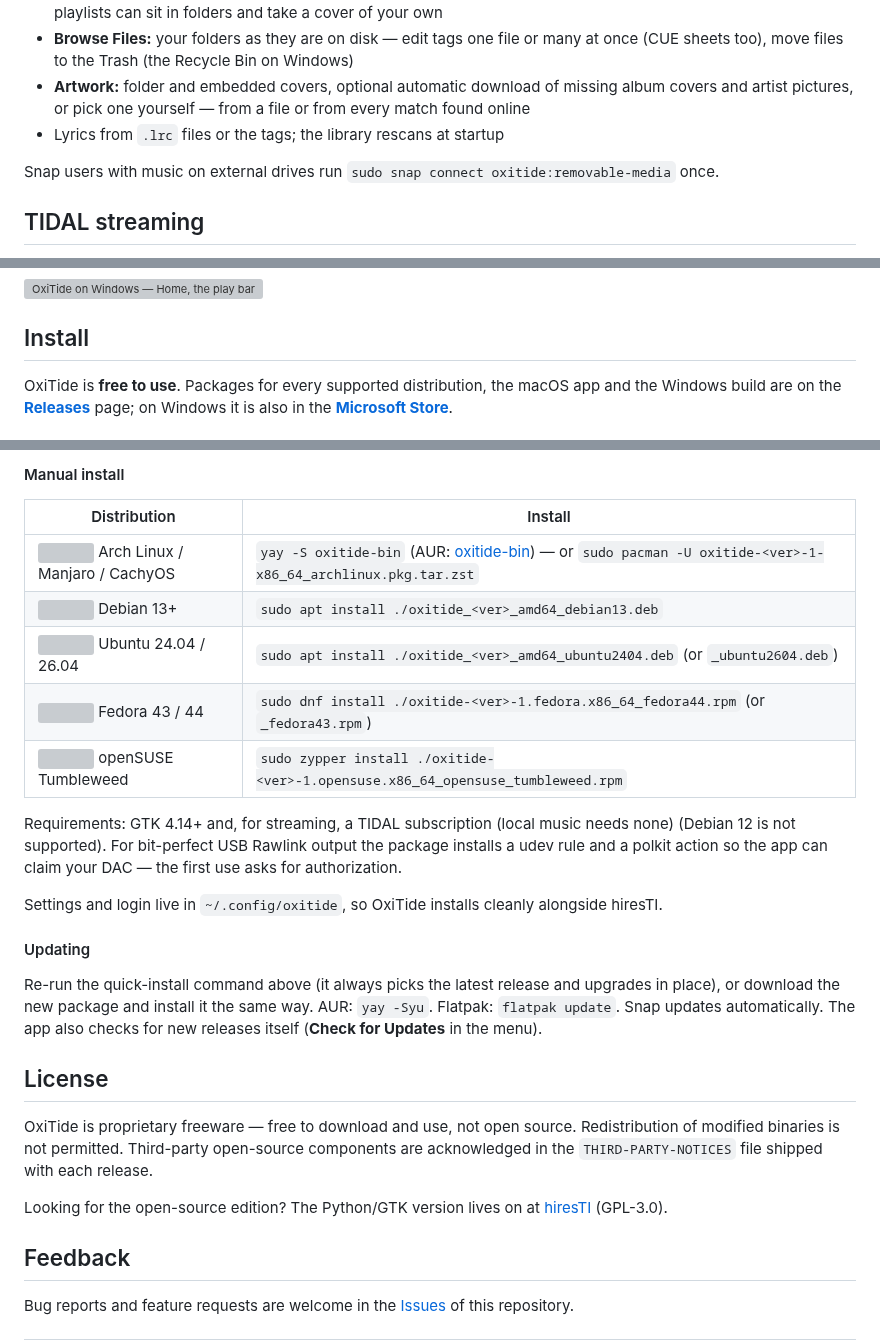
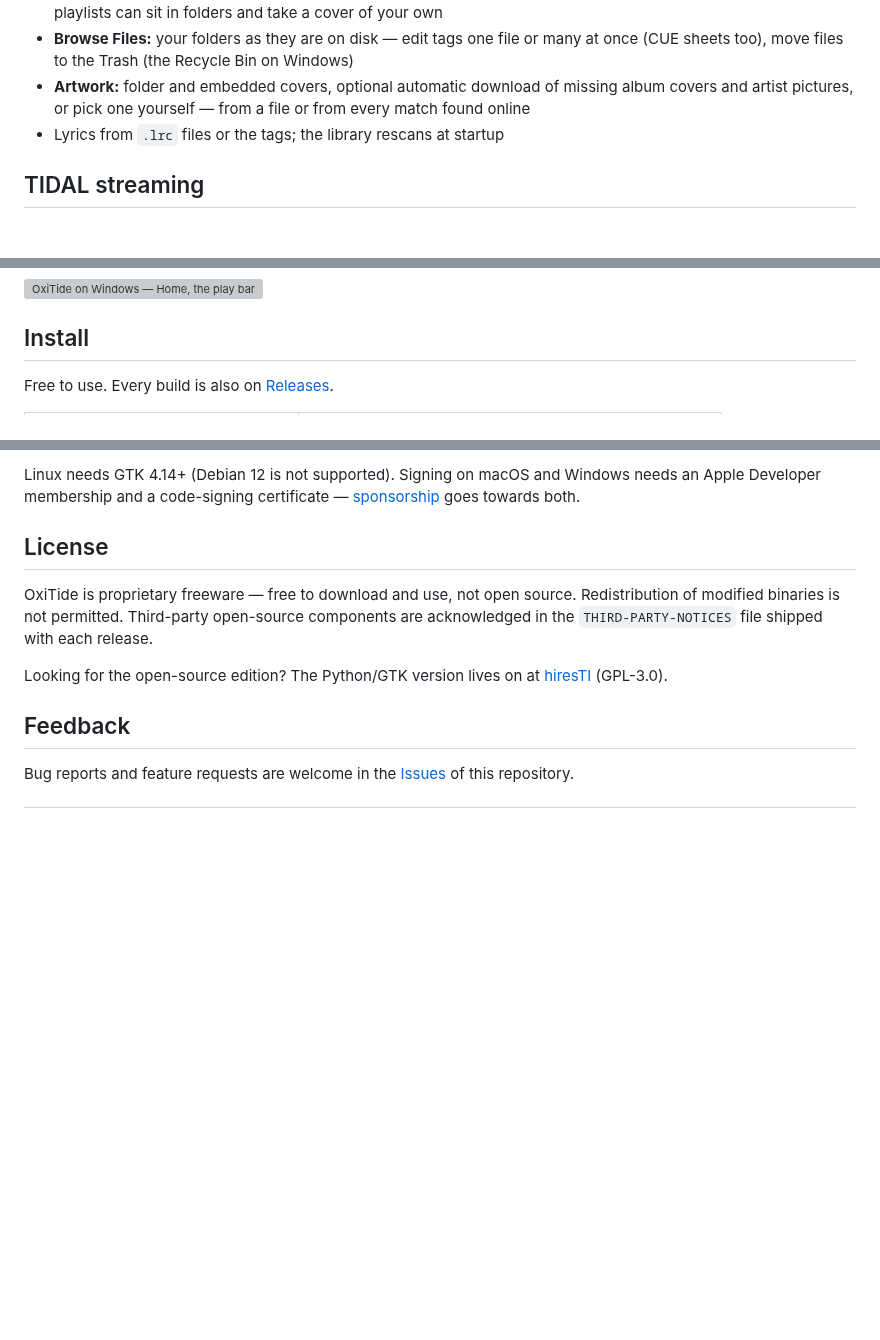
Before and after one commit to yelanxin/OxiTide, a Markdown page: README.md, 3 parts joined by grey strips. Rendered like a GitHub page; blank space fills up the shorter version; grey boxes are pictures that could not be loaded.

Commit message:
README: shorter Install section with download badges

```diff
--- a/README.md
+++ b/README.md
@@ -49,9 +49,6 @@ Windows a first launch opens straight into it; on Linux and macOS pick
   or from every match found online
 - Lyrics from `.lrc` files or the tags; the library rescans at startup
 
-Snap users with music on external drives run
-`sudo snap connect oxitide:removable-media` once.
-
 ## TIDAL streaming
 
 With a TIDAL subscription OxiTide also streams Hi-Res and lossless FLAC,
@@ -89,9 +86,5 @@ title bar matches the rest of KDE or GNOME.
 
 ## Install
 
-OxiTide is **free to use**. Packages for every supported distribution, the
-macOS app and the Windows build are on the
-[**Releases**](https://github.com/yelanxin/OxiTide/releases) page; on
-Windows it is also in the
-[**Microsoft Store**](https://apps.microsoft.com/detail/9NDB0J7K3TCB?referrer=appbadge&mode=direct).
+Free to use. Every build is also on [Releases](https://github.com/yelanxin/OxiTide/releases/latest).
 
@@ -219,26 +121,6 @@ it itself).
-#### Manual install
-
-| Distribution | Install |
-|---|---|
-| <img src="https://cdn.simpleicons.org/archlinux" width="16" alt=""/> Arch Linux / Manjaro / CachyOS | `yay -S oxitide-bin` (AUR: [oxitide-bin](https://aur.archlinux.org/packages/oxitide-bin)) — or `sudo pacman -U oxitide-<ver>-1-x86_64_archlinux.pkg.tar.zst` |
-| <img src="https://cdn.simpleicons.org/debian" width="16" alt=""/> Debian 13+ | `sudo apt install ./oxitide_<ver>_amd64_debian13.deb` |
-| <img src="https://cdn.simpleicons.org/ubuntu" width="16" alt=""/> Ubuntu 24.04 / 26.04 | `sudo apt install ./oxitide_<ver>_amd64_ubuntu2404.deb` (or `_ubuntu2604.deb`) |
-| <img src="https://cdn.simpleicons.org/fedora" width="16" alt=""/> Fedora 43 / 44 | `sudo dnf install ./oxitide-<ver>-1.fedora.x86_64_fedora44.rpm` (or `_fedora43.rpm`) |
-| <img src="https://cdn.simpleicons.org/opensuse" width="16" alt=""/> openSUSE Tumbleweed | `sudo zypper install ./oxitide-<ver>-1.opensuse.x86_64_opensuse_tumbleweed.rpm` |
-
-Requirements: GTK 4.14+ and, for streaming, a TIDAL subscription (local music needs none) (Debian 12 is not supported).
-For bit-perfect USB Rawlink output the package installs a udev rule and a polkit
-action so the app can claim your DAC — the first use asks for authorization.
-
-Settings and login live in `~/.config/oxitide`, so OxiTide installs cleanly
-alongside hiresTI.
-
-#### Updating
-
-Re-run the quick-install command above (it always picks the latest release and
-upgrades in place), or download the new package and install it the same way.
-AUR: `yay -Syu`. Flatpak: `flatpak update`. Snap updates automatically. The app also checks for new
-releases itself (**Check for Updates** in the menu).
+Linux needs GTK 4.14+ (Debian 12 is not supported). Signing on macOS and
+Windows needs an Apple Developer membership and a code-signing certificate —
+[sponsorship](https://github.com/sponsors/yelanxin) goes towards both.
 
 ## License
 
```
Also changed, not shown: other parts of README.md (+20 -111 lines).
